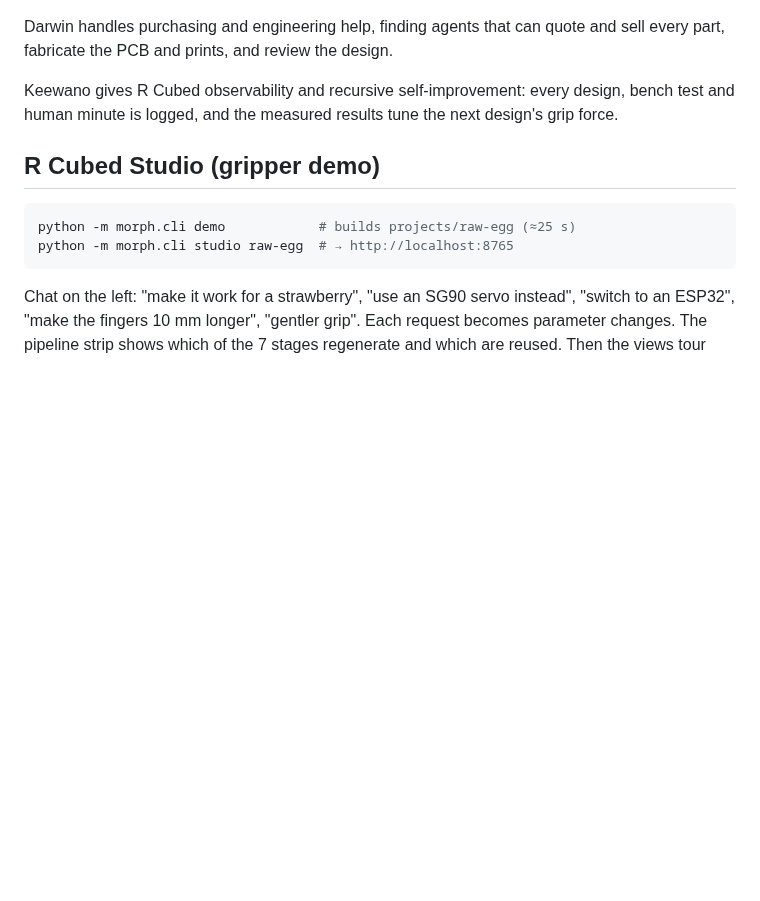
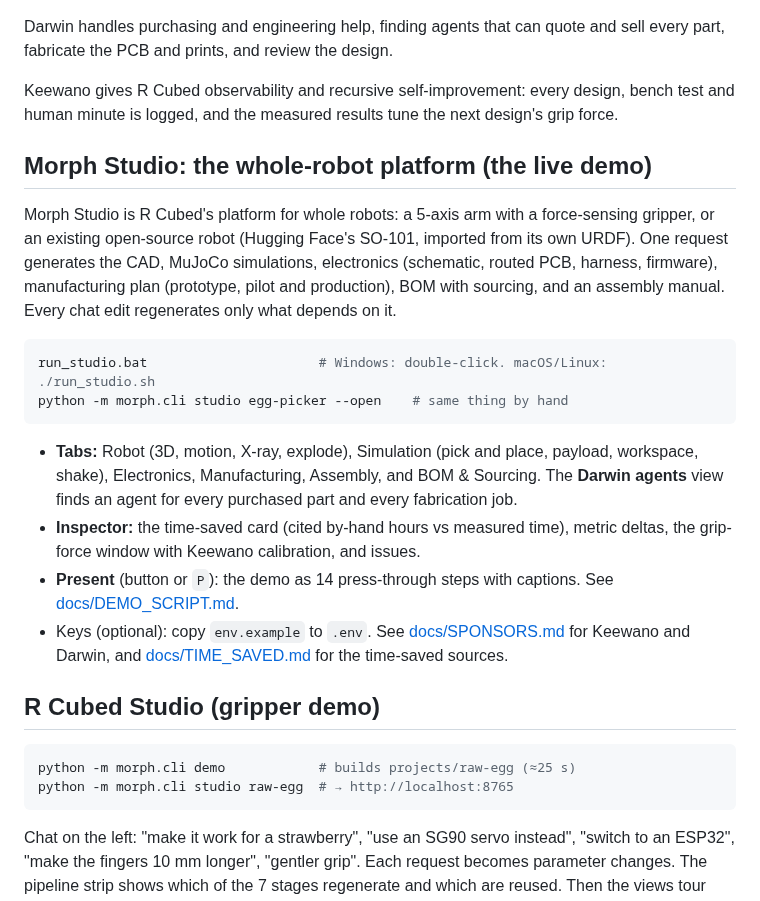
Before and after one commit to jim4226/A16z_Hackathon, a Markdown page: README.md, the part around the change. GitHub-like rendering; blank space fills up the shorter version.

Commit message:
README: Morph Studio, the whole-robot platform and its Present mode
Co-Authored-By: Claude Opus 5.5 <noreply@anthropic.com>
Claude-Session: https://claude.ai/code/session_019pzXz3e7KdUtoZFx4mrtrs

````diff
--- a/README.md
+++ b/README.md
@@ -9,6 +9,29 @@ R Cubed puts that whole loop in one place: tell it "pick up a raw egg without cr
 Darwin handles purchasing and engineering help, finding agents that can quote and sell every part, fabricate the PCB and prints, and review the design.
 
 Keewano gives R Cubed observability and recursive self-improvement: every design, bench test and human minute is logged, and the measured results tune the next design's grip force.
+
+## Morph Studio: the whole-robot platform (the live demo)
+
+Morph Studio is R Cubed's platform for whole robots: a 5-axis arm with a force-sensing gripper, or an
+existing open-source robot (Hugging Face's SO-101, imported from its own URDF). One request generates
+the CAD, MuJoCo simulations, electronics (schematic, routed PCB, harness, firmware), manufacturing plan
+(prototype, pilot and production), BOM with sourcing, and an assembly manual. Every chat edit
+regenerates only what depends on it.
+
+```bash
+run_studio.bat                      # Windows: double-click. macOS/Linux: ./run_studio.sh
+python -m morph.cli studio egg-picker --open    # same thing by hand
+```
+
+- **Tabs:** Robot (3D, motion, X-ray, explode), Simulation (pick and place, payload, workspace,
+  shake), Electronics, Manufacturing, Assembly, and BOM & Sourcing. The **Darwin agents** view finds an
+  agent for every purchased part and every fabrication job.
+- **Inspector:** the time-saved card (cited by-hand hours vs measured time), metric deltas, the
+  grip-force window with Keewano calibration, and issues.
+- **Present** (button or `P`): the demo as 14 press-through steps with captions.
+  See [docs/DEMO_SCRIPT.md](docs/DEMO_SCRIPT.md).
+- Keys (optional): copy `env.example` to `.env`. See [docs/SPONSORS.md](docs/SPONSORS.md) for Keewano
+  and Darwin, and [docs/TIME_SAVED.md](docs/TIME_SAVED.md) for the time-saved sources.
 
 ## R Cubed Studio (gripper demo)
 
````
